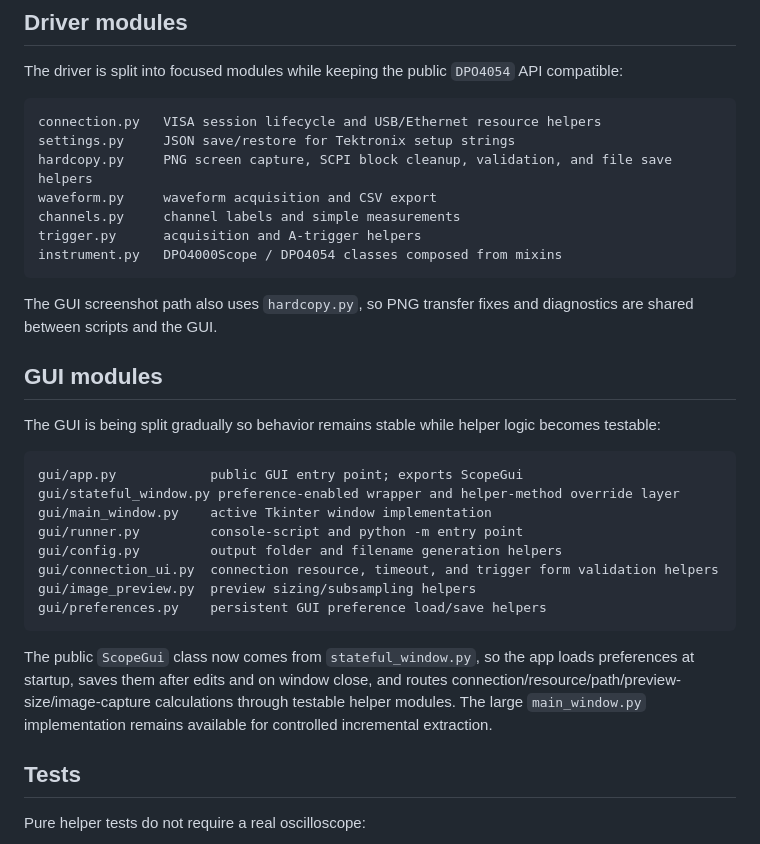
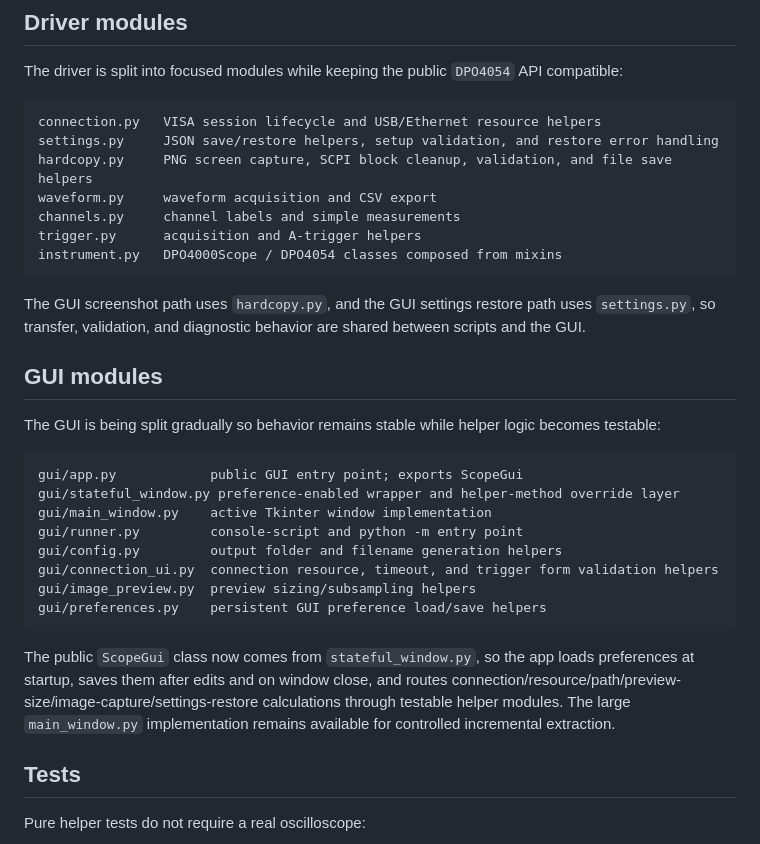
Before and after one commit to ami3go/Tektronix_DPO4000_utils, a Markdown page: README.md, the part around the change. GitHub-like rendering.

Commit message:
Document shared settings restore path

````diff
--- a/README.md
+++ b/README.md
@@ -55,7 +55,7 @@ The driver is split into focused modules while keeping the public `DPO4054` API
 
 ```text
 connection.py   VISA session lifecycle and USB/Ethernet resource helpers
-settings.py     JSON save/restore for Tektronix setup strings
+settings.py     JSON save/restore helpers, setup validation, and restore error handling
 hardcopy.py     PNG screen capture, SCPI block cleanup, validation, and file save helpers
 waveform.py     waveform acquisition and CSV export
 channels.py     channel labels and simple measurements
@@ -63,7 +63,7 @@ trigger.py      acquisition and A-trigger helpers
 instrument.py   DPO4000Scope / DPO4054 classes composed from mixins
 ```
 
-The GUI screenshot path also uses `hardcopy.py`, so PNG transfer fixes and diagnostics are shared between scripts and the GUI.
+The GUI screenshot path uses `hardcopy.py`, and the GUI settings restore path uses `settings.py`, so transfer, validation, and diagnostic behavior are shared between scripts and the GUI.
 
 ## GUI modules
 
@@ -80,7 +80,7 @@ gui/image_preview.py  preview sizing/subsampling helpers
 gui/preferences.py    persistent GUI preference load/save helpers
 ```
 
-The public `ScopeGui` class now comes from `stateful_window.py`, so the app loads preferences at startup, saves them after edits and on window close, and routes connection/resource/path/preview-size/image-capture calculations through testable helper modules. The large `main_window.py` implementation remains available for controlled incremental extraction.
+The public `ScopeGui` class now comes from `stateful_window.py`, so the app loads preferences at startup, saves them after edits and on window close, and routes connection/resource/path/preview-size/image-capture/settings-restore calculations through testable helper modules. The large `main_window.py` implementation remains available for controlled incremental extraction.
 
 ## Tests
 
````
